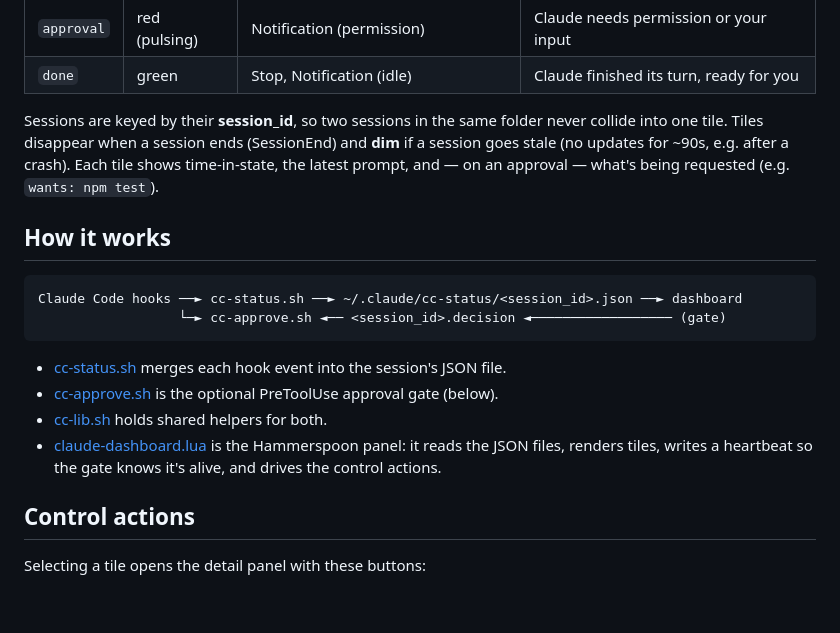
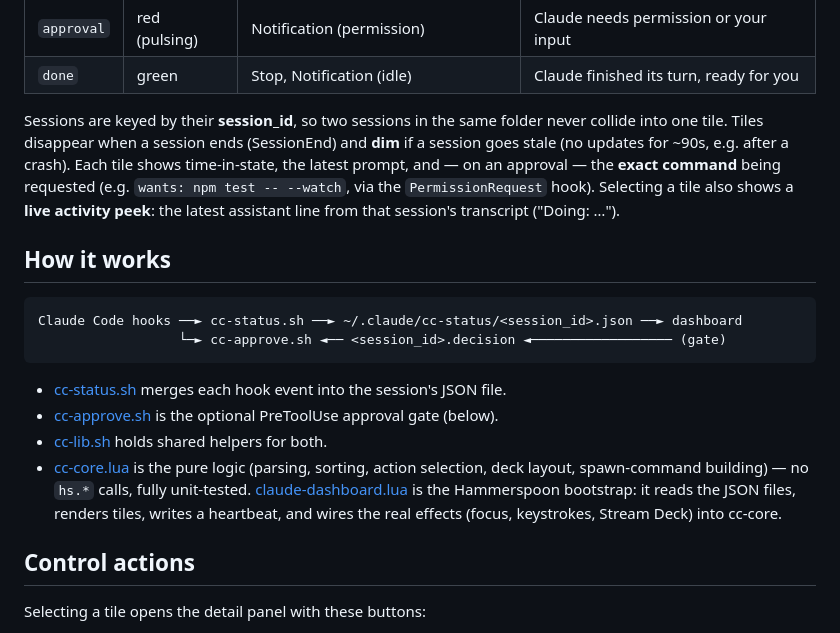
Before and after one commit to WSAdam/claude-shepherd, a Markdown page: README.md, the part around one of its changes. GitHub-like rendering; blank space fills up the shorter version.

```diff
--- a/README.md
+++ b/README.md
@@ -24,8 +24,10 @@ from one pane.
 Sessions are keyed by their **session_id**, so two sessions in the same folder
 never collide into one tile. Tiles disappear when a session ends (SessionEnd) and
 **dim** if a session goes stale (no updates for ~90s, e.g. after a crash). Each
-tile shows time-in-state, the latest prompt, and — on an approval — what's being
-requested (e.g. `wants: npm test`).
+tile shows time-in-state, the latest prompt, and — on an approval — the **exact
+command** being requested (e.g. `wants: npm test -- --watch`, via the
+`PermissionRequest` hook). Selecting a tile also shows a **live activity peek**:
+the latest assistant line from that session's transcript ("Doing: …").
 
 ## How it works
 
@@ -37,9 +39,11 @@ Claude Code hooks ──► cc-status.sh ──► ~/.claude/cc-status/<session_
 - [cc-status.sh](cc-status.sh) merges each hook event into the session's JSON file.
 - [cc-approve.sh](cc-approve.sh) is the optional PreToolUse approval gate (below).
 - [cc-lib.sh](cc-lib.sh) holds shared helpers for both.
-- [claude-dashboard.lua](claude-dashboard.lua) is the Hammerspoon panel: it reads
-  the JSON files, renders tiles, writes a heartbeat so the gate knows it's alive,
-  and drives the control actions.
+- [cc-core.lua](cc-core.lua) is the pure logic (parsing, sorting, action
+  selection, deck layout, spawn-command building) — no `hs.*` calls, fully
+  unit-tested. [claude-dashboard.lua](claude-dashboard.lua) is the Hammerspoon
+  bootstrap: it reads the JSON files, renders tiles, writes a heartbeat, and wires
+  the real effects (focus, keystrokes, Stream Deck) into cc-core.
 
 ## Control actions
 
```
Also changed, not shown: other parts of README.md (+50 -2 lines).
